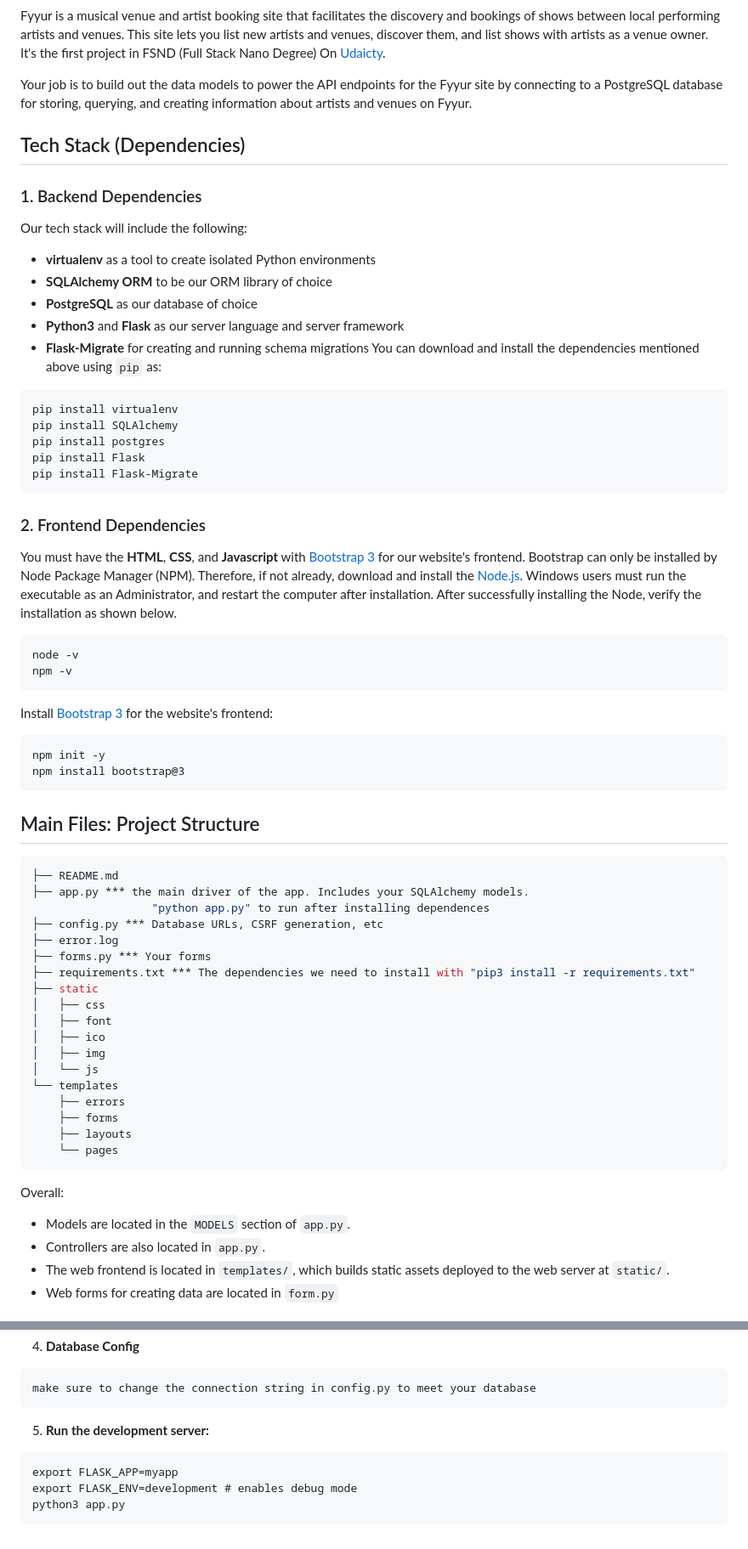
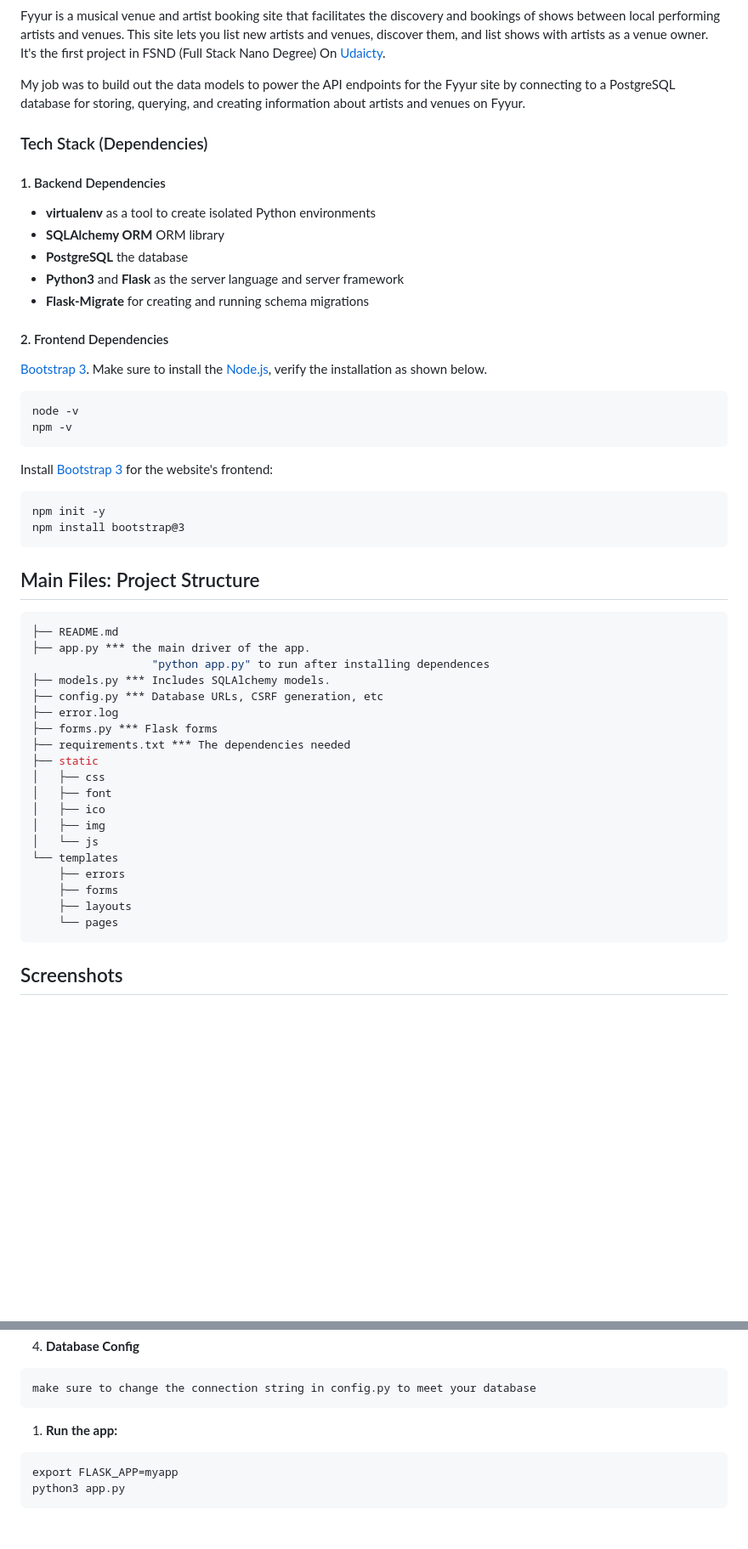
Before and after one commit to Passant-Abdelgalil/Fyyur-Backend, a Markdown page: README.md, 2 parts joined by grey strips. Shown: that part at 85% size. GitHub-like rendering; blank space fills up the shorter version.

````diff
--- a/README.md
+++ b/README.md
@@ -4,28 +4,20 @@ Fyyur is a musical venue and artist booking site that facilitates the discovery
 It's the first project in FSND (Full Stack Nano Degree) On [Udaicty](https://www.udacity.com/course/full-stack-web-developer-nanodegree--nd0044).
 
 
-Your job is to build out the data models to power the API endpoints for the Fyyur site by connecting to a PostgreSQL database for storing, querying, and creating information about artists and venues on Fyyur.
+My job was to build out the data models to power the API endpoints for the Fyyur site by connecting to a PostgreSQL database for storing, querying, and creating information about artists and venues on Fyyur.
 
 
-## Tech Stack (Dependencies)
+### Tech Stack (Dependencies)
 
-### 1. Backend Dependencies
-Our tech stack will include the following:
+#### 1. Backend Dependencies
  * **virtualenv** as a tool to create isolated Python environments
- * **SQLAlchemy ORM** to be our ORM library of choice
- * **PostgreSQL** as our database of choice
- * **Python3** and **Flask** as our server language and server framework
+ * **SQLAlchemy ORM**  ORM library
+ * **PostgreSQL** the database
+ * **Python3** and **Flask** as the server language and server framework
  * **Flask-Migrate** for creating and running schema migrations
-You can download and install the dependencies mentioned above using `pip` as:
-```
-pip install virtualenv
-pip install SQLAlchemy
-pip install postgres
-pip install Flask
-pip install Flask-Migrate
-```
-### 2. Frontend Dependencies
-You must have the **HTML**, **CSS**, and **Javascript** with [Bootstrap 3](https://getbootstrap.com/docs/3.4/customize/) for our website's frontend. Bootstrap can only be installed by Node Package Manager (NPM). Therefore, if not already, download and install the [Node.js](https://nodejs.org/en/download/). Windows users must run the executable as an Administrator, and restart the computer after installation. After successfully installing the Node, verify the installation as shown below.
+
+#### 2. Frontend Dependencies
+[Bootstrap 3](https://getbootstrap.com/docs/3.4/customize/). Make sure to install the [Node.js](https://nodejs.org/en/download/), verify the installation as shown below.
 ```
 node -v
 npm -v
@@ -41,12 +33,13 @@ npm install bootstrap@3
 
   ```sh
   ├── README.md
-  ├── app.py *** the main driver of the app. Includes your SQLAlchemy models.
+  ├── app.py *** the main driver of the app.
                     "python app.py" to run after installing dependences
+  ├── models.py *** Includes SQLAlchemy models.
   ├── config.py *** Database URLs, CSRF generation, etc
   ├── error.log
-  ├── forms.py *** Your forms
-  ├── requirements.txt *** The dependencies we need to install with "pip3 install -r requirements.txt"
+  ├── forms.py *** Flask forms
+  ├── requirements.txt *** The dependencies needed
   ├── static
   │   ├── css
   │   ├── font
@@ -60,9 +53,5 @@ npm install bootstrap@3
       └── pages
   ```
 
-Overall:
-* Models are located in the `MODELS` section of `app.py`.
-* Controllers are also located in `app.py`.
-* The web frontend is located in `templates/`, which builds static assets deployed to the web server at `static/`.
-* Web forms for creating data are located in `form.py`
+## Screenshots
 
@@ -111,9 +97,8 @@ pip install -r requirements.txt
 ```
 make sure to change the connection string in config.py to meet your database
 ```
-5. **Run the development server:**
+1. **Run the app:**
 ```
 export FLASK_APP=myapp
-export FLASK_ENV=development # enables debug mode
 python3 app.py
 ```
````
Also changed, not shown: other parts of README.md (+1 -4 lines), imgs/homePage.png (deleted), imgs/home_page.png (added), imgs/new_artist.png, imgs/new_show.png, imgs/new_venue.png.
